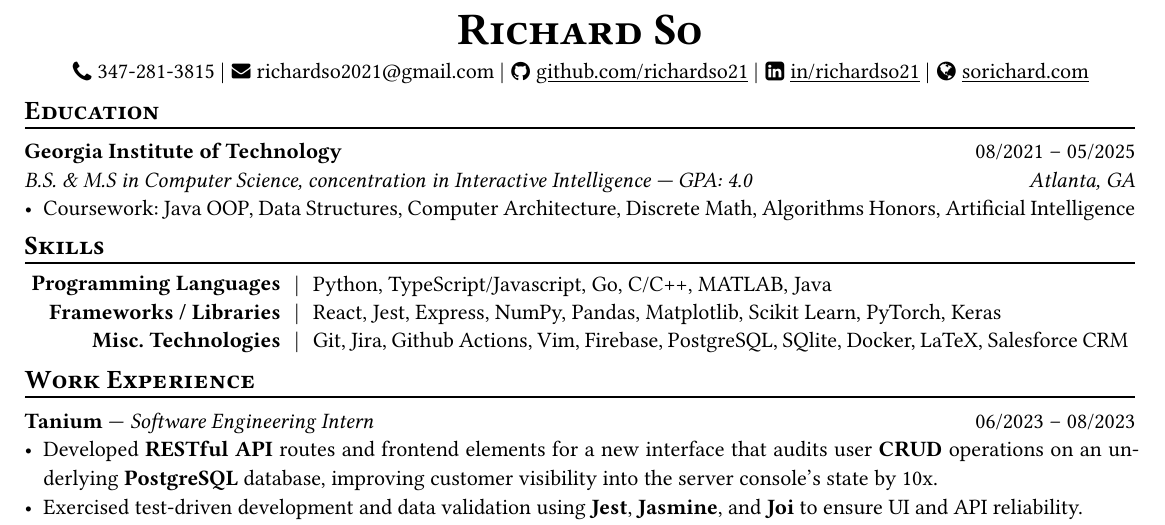
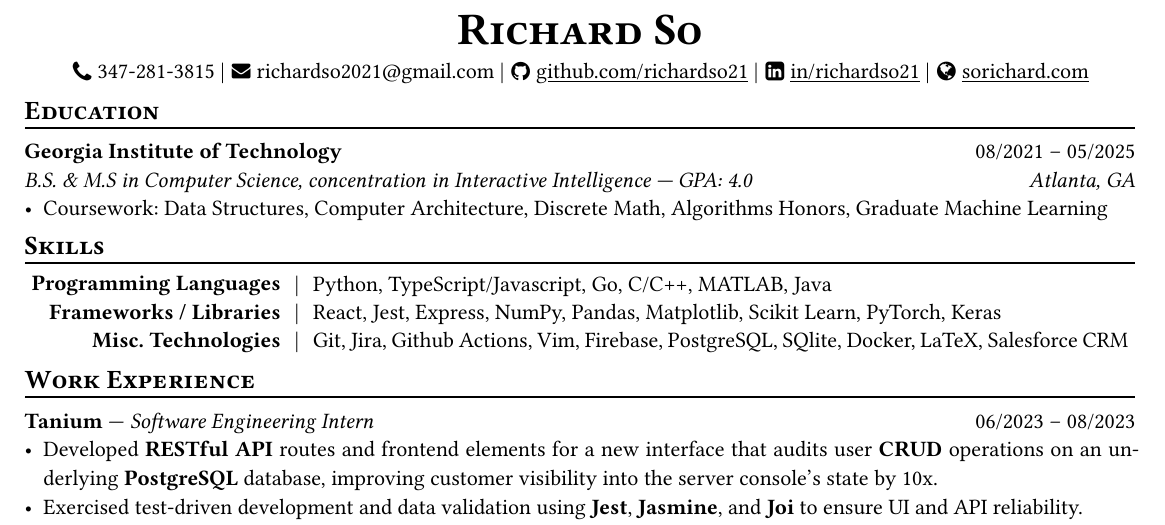
Before and after one commit to richardso21/resume, a Typst document (RSOresume.typ): part of the page, cut so that both start at the same text. The pictures show the PDF file RSOresume.pdf that the author committed with the source.

Commit message:
tweak coursework

```diff
--- a/RSOresume.typ
+++ b/RSOresume.typ
@@ -45,8 +45,8 @@
 
 *Georgia Institute of Technology* #h(1fr) 08/2021 -- 05/2025 \
 _B.S. & M.S in Computer Science, concentration in Interactive Intelligence --- GPA: 4.0 #h(1fr) Atlanta, GA_ \
-- Coursework: Java OOP, Data Structures, Computer Architecture, Discrete Math,
-  Algorithms Honors, Artificial Intelligence
+- Coursework: Data Structures, Computer Architecture, Discrete Math,
+  Algorithms Honors, Graduate Machine Learning
 
 // *#lorem(2)* #h(1fr) 2333/23 -- 2333/23 \
 // #lorem(5) #h(1fr) #lorem(2) \
```
Also changed, not shown: RSOresume.pdf.
